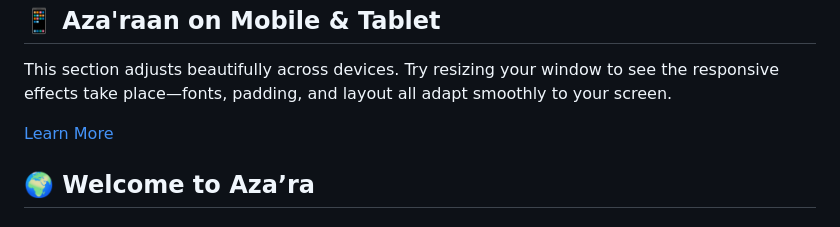
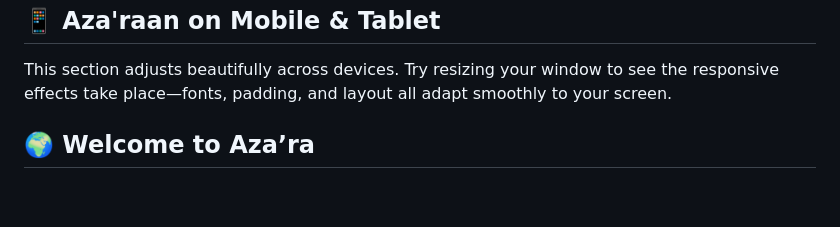
Before and after one commit to thetransgendertrex/Azaraanlanguage, a Markdown page: README.md, the part around the change. Drawn GitHub-style; blank space fills up the shorter version.

```diff
--- a/README.md
+++ b/README.md
@@ -3,7 +3,6 @@
 <section id="responsive-message" class="responsive-highlight">
   <h2>📱 Aza'raan on Mobile & Tablet</h2>
   <p>This section adjusts beautifully across devices. Try resizing your window to see the responsive effects take place—fonts, padding, and layout all adapt smoothly to your screen.</p>
-  <a href="#more-info">Learn More</a>
 </section>
 <head>
   <meta charset="UTF-8" />
```
